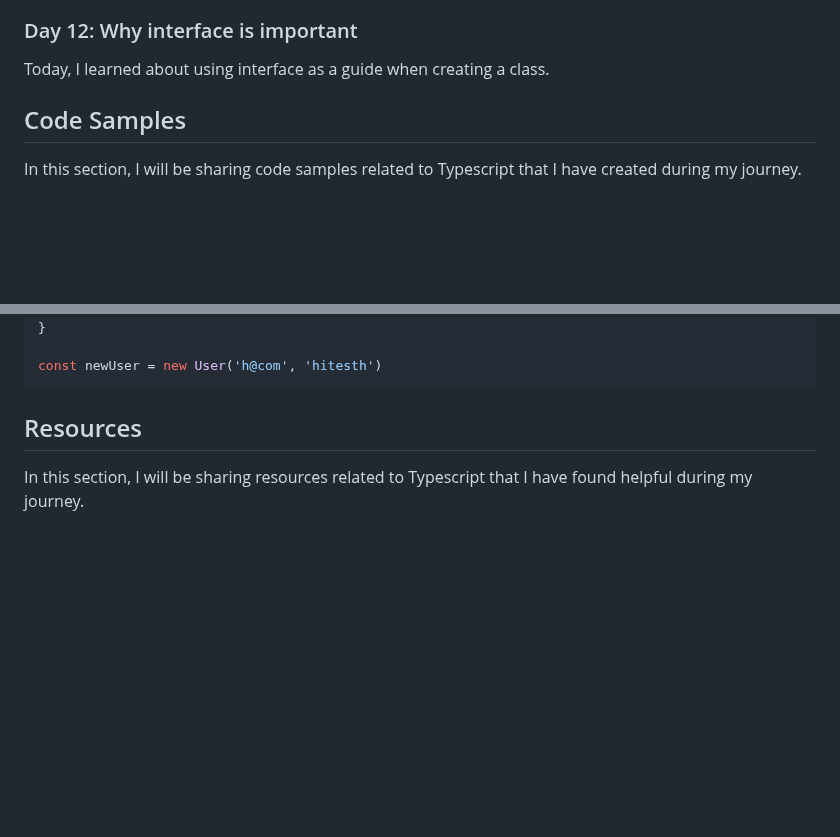
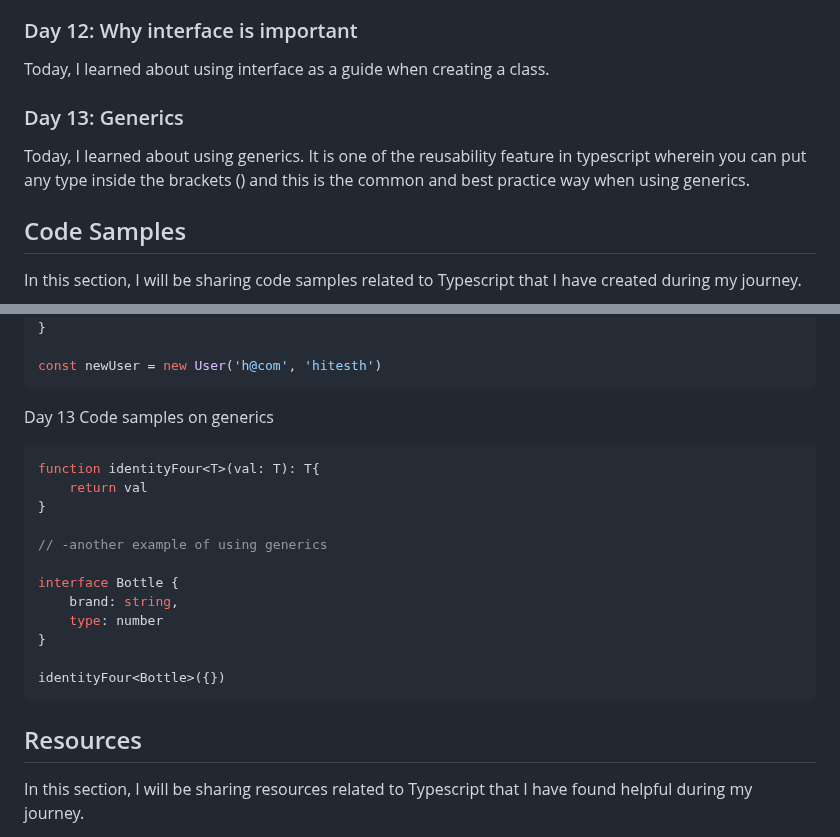
Before and after one commit to liezsm/learn-typescript-fcc, a Markdown page: README.md, 2 parts joined by grey strips. Rendered like a GitHub page; blank space fills up the shorter version.

Commit message:
update readme 04-26-23

````diff
--- a/README.md
+++ b/README.md
@@ -95,6 +95,10 @@ Today, I learned about another reserved keyword which is protected. It is one of
 ### Day 12:  Why interface is important
 
 Today, I learned about using interface as a guide when creating a class.
+
+### Day 13:  Generics
+
+Today, I learned about using generics. It is one of the reusability feature in typescript wherein you can put any type inside the brackets (<T>) and this is the common and best practice way when using generics.
 
 
 ## Code Samples
@@ -237,6 +241,22 @@ class User {
 
 const newUser = new User('h@com', 'hitesth')
 ```
+Day 13 Code samples on generics
+
+```typescript
+function identityFour<T>(val: T): T{
+    return val
+}
+
+// -another example of using generics
+
+interface Bottle {
+    brand: string,
+    type: number
+}
+
+identityFour<Bottle>({})
+```
 
 <!--
 ```typescript
````
